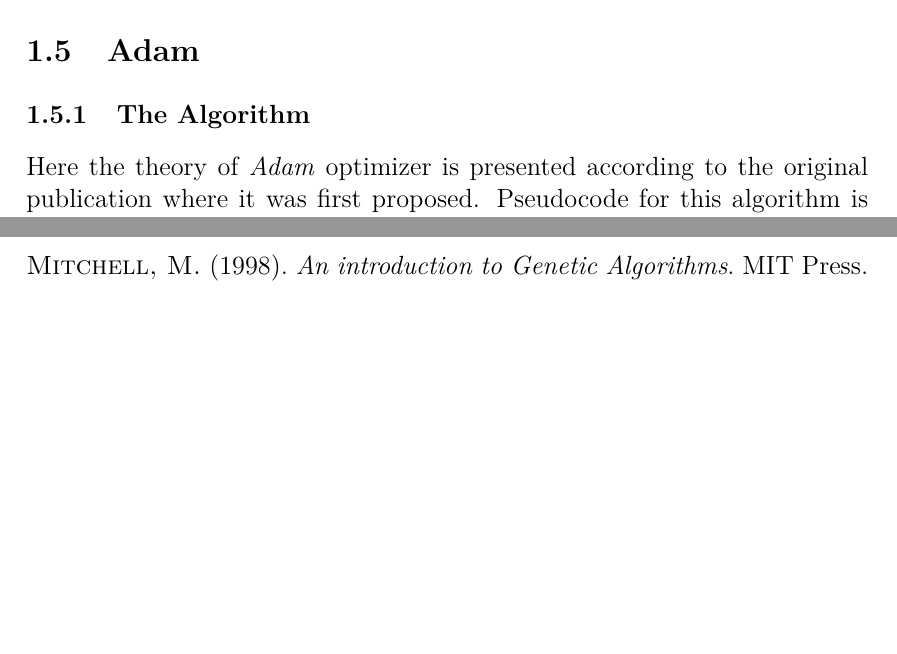
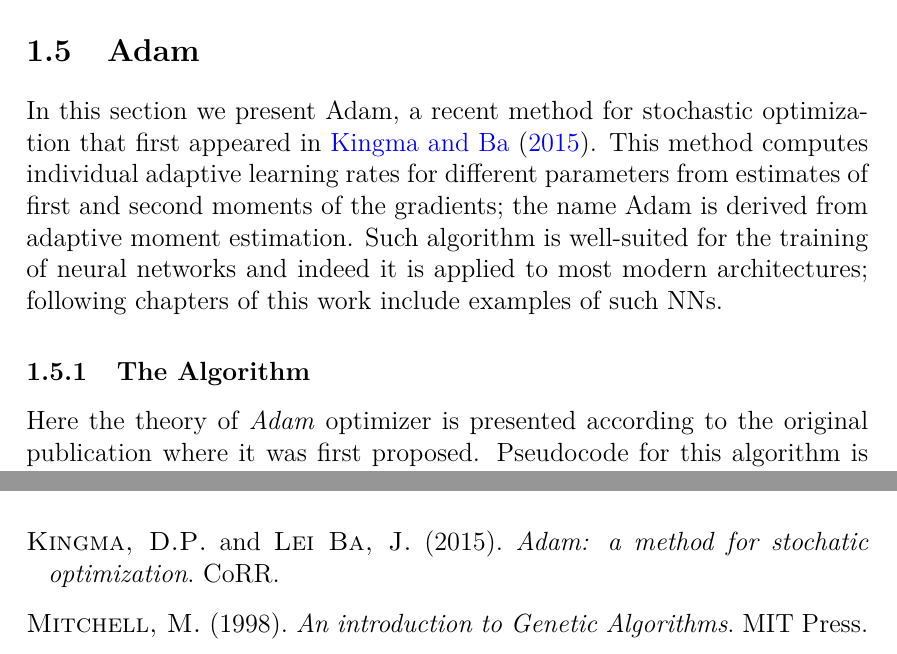
Before and after one commit to ElMora96/mora-thesis, a LaTeX thesis (moraglio-latex/thesis-moraglio.tex): two parts of pages 20 and 53 of 54 before the commit and two parts of pages 20 and 54 of 55 after it, joined at a grey line, cut so that both start at the same text, the shorter picture padded with empty space. Compiled offline with pdfLaTeX.

Commit message:
add adam refs

```diff
--- a/moraglio-latex/thesis-moraglio.tex
+++ b/moraglio-latex/thesis-moraglio.tex
@@ -493,6 +493,8 @@ Last, modifying the range of the sigmoid function, typically to $\left(-0.5,0.5\
 \newpage
 
 \section{Adam}
+In this section we present Adam, a recent method for stochastic optimization that first appeared in \cite{adam}. This method computes individual adaptive learning rates for different parameters from estimates of first and second moments of the gradients; the name Adam is derived from adaptive moment estimation.
+Such algorithm is well-suited for the training of neural networks and indeed it is applied to most modern architectures; following chapters of this work include examples of such NNs.
 \subsection{The Algorithm}
 Here the theory of \textit{Adam} optimizer is presented according to the original publication  where it was first proposed. Pseudocode for this algorithm is reported below. \\
 \begin{algorithm}[H]
@@ -1105,6 +1107,7 @@ msc2010.org/MSC2010-CD/extras/serials.pdf
 
 \bibitem[Sejnowski and Rosenberg(1987)]{sejnowski} {\sc Sejnowski, T. J.} and {\sc Rosenberg, C. R.} (1987). \textit{Parallel Networks that Learn to Pronounce English Text}. Complex Systems, 1.
 
+\bibitem[Kingma and Ba(2015)]{adam} {\sc Kingma, D.P.} and {\sc Lei Ba, J.} (2015). \textit{Adam: a method for stochatic optimization}. CoRR.
 \bibitem[Mitchell(1998)]{mit} {\sc Mitchell, M.} (1998). \textit{An introduction to Genetic Algorithms}. MIT Press.
 
 \bibitem[Holland(1975)]{holland} {\sc Holland, J.} (1975). \textit{Adaptation in Natural and Artificial Systems}. MIT Press.
```
Also changed, not shown: moraglio-latex/thesis-moraglio.pdf, 3 other files.
